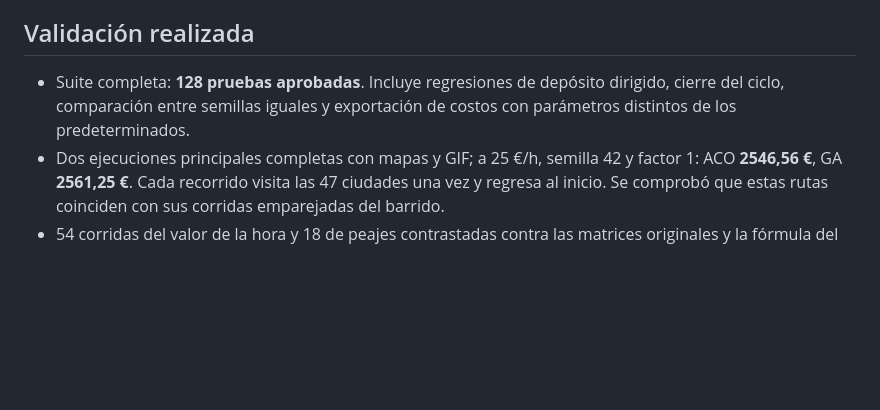
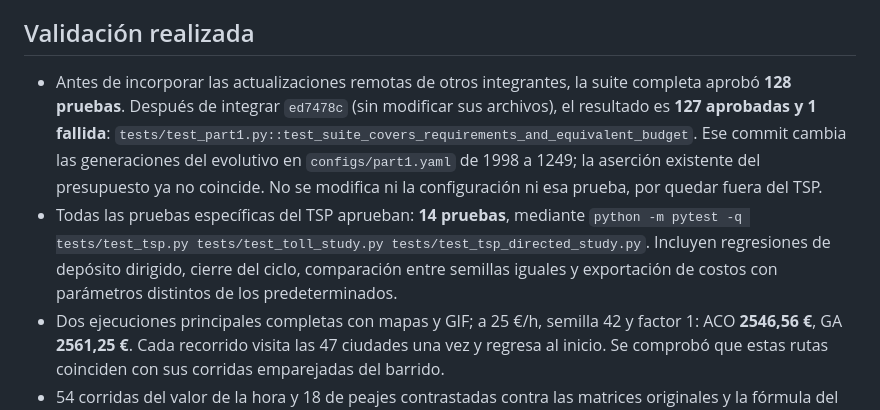
Before and after one commit to Nicorb72/Aplicaciones-de-Optimizaci-n-con-Algoritmos-Bioinspirados, a Markdown page: docs/verificacion_prioridad_media.md, the part around the change. Rendered like a GitHub page; blank space fills up the shorter version.

Commit message:
docs(tsp): registrar validacion tras integrar cambios remotos

```diff
--- a/docs/verificacion_prioridad_media.md
+++ b/docs/verificacion_prioridad_media.md
@@ -34,9 +34,18 @@ resultados publicados de la Parte 1, incluido PSO y el trabajo de otros integran
 
 ## Validación realizada
 
-- Suite completa: **128 pruebas aprobadas**. Incluye regresiones de depósito
-  dirigido, cierre del ciclo, comparación entre semillas iguales y exportación
-  de costos con parámetros distintos de los predeterminados.
+- Antes de incorporar las actualizaciones remotas de otros integrantes, la
+  suite completa aprobó **128 pruebas**. Después de integrar `ed7478c`
+  (sin modificar sus archivos), el resultado es **127 aprobadas y 1 fallida**:
+  `tests/test_part1.py::test_suite_covers_requirements_and_equivalent_budget`.
+  Ese commit cambia las generaciones del evolutivo en `configs/part1.yaml`
+  de 1998 a 1249; la aserción existente del presupuesto ya no coincide.
+  No se modifica ni la configuración ni esa prueba, por quedar fuera del TSP.
+- Todas las pruebas específicas del TSP aprueban: **14 pruebas**, mediante
+  `python -m pytest -q tests/test_tsp.py tests/test_toll_study.py tests/test_tsp_directed_study.py`.
+  Incluyen regresiones de depósito dirigido, cierre del ciclo, comparación
+  entre semillas iguales y exportación de costos con parámetros distintos
+  de los predeterminados.
 - Dos ejecuciones principales completas con mapas y GIF; a 25 €/h, semilla
   42 y factor 1: ACO **2546,56 €**, GA **2561,25 €**. Cada recorrido visita las
   47 ciudades una vez y regresa al inicio. Se comprobó que estas rutas coinciden
```
